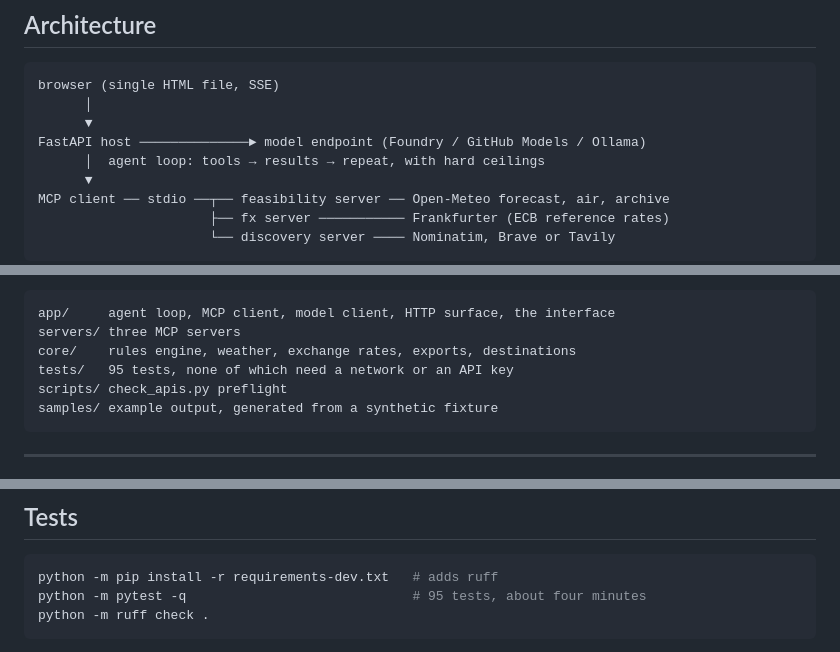
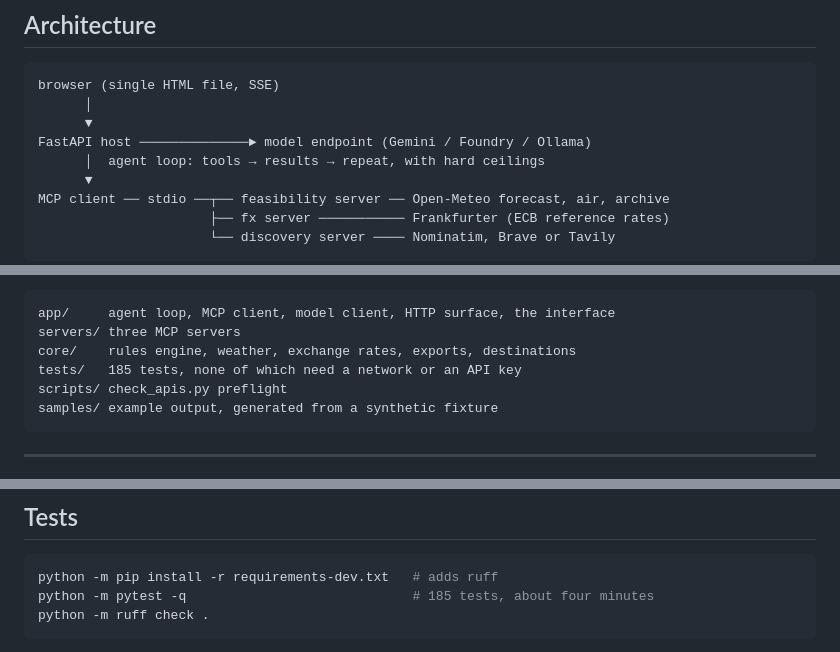
Before and after one commit to Nandanhegde1/planning-desk, a Markdown page: README.md, 3 parts joined by grey strips. Rendered like a GitHub page.

````diff
--- a/README.md
+++ b/README.md
@@ -139,7 +139,7 @@ python scripts/check_coverage.py
 browser (single HTML file, SSE)
       │
       ▼
-FastAPI host ──────────────► model endpoint (Foundry / GitHub Models / Ollama)
+FastAPI host ──────────────► model endpoint (Gemini / Foundry / Ollama)
       │  agent loop: tools → results → repeat, with hard ceilings
       ▼
 MCP client ── stdio ──┬── feasibility server ── Open-Meteo forecast, air, archive
@@ -159,7 +159,7 @@ Python processes on every message would dominate response time.
 app/     agent loop, MCP client, model client, HTTP surface, the interface
 servers/ three MCP servers
 core/    rules engine, weather, exchange rates, exports, destinations
-tests/   95 tests, none of which need a network or an API key
+tests/   185 tests, none of which need a network or an API key
 scripts/ check_apis.py preflight
 samples/ example output, generated from a synthetic fixture
 ```
@@ -271,7 +272,7 @@ question; the levels are not.
 
 ```bash
 python -m pip install -r requirements-dev.txt   # adds ruff
-python -m pytest -q                             # 95 tests, about four minutes
+python -m pytest -q                             # 185 tests, about four minutes
 python -m ruff check .
 ```
 
````
Also changed, not shown: other parts of README.md (+11 -4 lines), HOSTING.md (+3 -1 lines), SETUP.md (+14 -13 lines).
